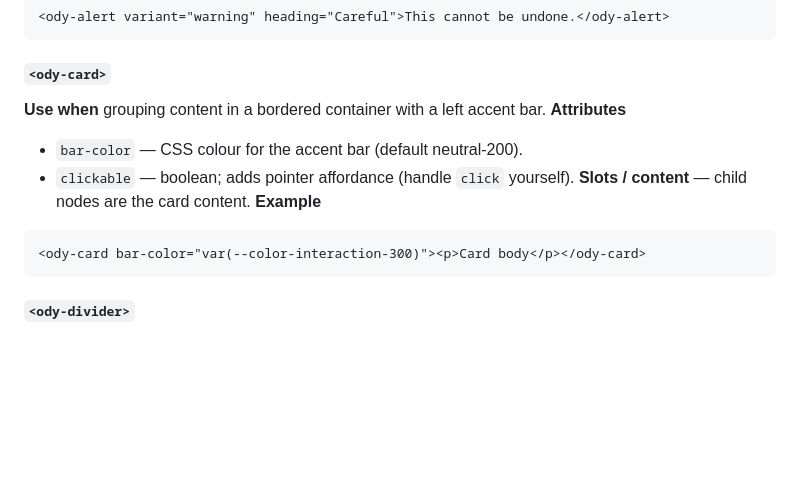
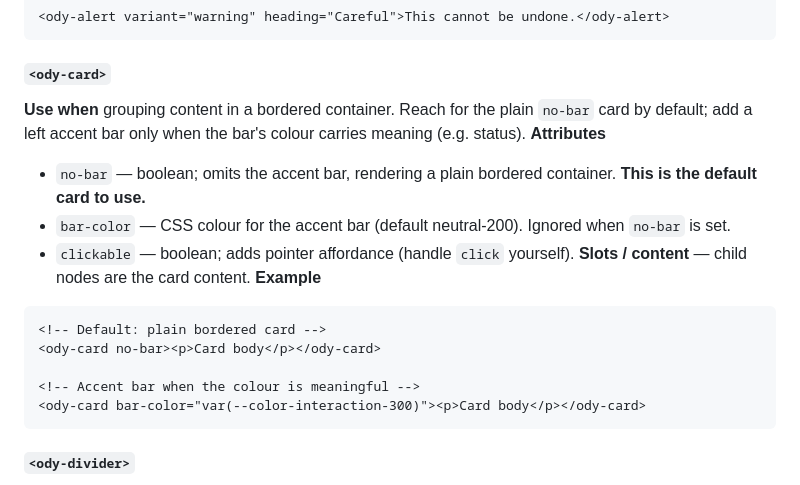
Before and after one commit to peek-travel/app-utilities, a Markdown page: docs/ui.md, the part around the change. GitHub-like rendering; blank space fills up the shorter version.

Commit message:
docs(ui): document no-bar card as the default card to use
Co-Authored-By: Claude Opus 4.8 (1M context) <noreply@anthropic.com>

````diff
--- a/docs/ui.md
+++ b/docs/ui.md
@@ -232,13 +232,22 @@ be set on the element object; **Events** bubble and are read via `event.detail`;
 ```
 
 #### `<ody-card>`
-**Use when** grouping content in a bordered container with a left accent bar.
+**Use when** grouping content in a bordered container. Reach for the plain
+`no-bar` card by default; add a left accent bar only when the bar's colour
+carries meaning (e.g. status).
 **Attributes**
-- `bar-color` — CSS colour for the accent bar (default neutral-200).
+- `no-bar` — boolean; omits the accent bar, rendering a plain bordered
+  container. **This is the default card to use.**
+- `bar-color` — CSS colour for the accent bar (default neutral-200). Ignored
+  when `no-bar` is set.
 - `clickable` — boolean; adds pointer affordance (handle `click` yourself).
 **Slots / content** — child nodes are the card content.
 **Example**
 ```html
+<!-- Default: plain bordered card -->
+<ody-card no-bar><p>Card body</p></ody-card>
+
+<!-- Accent bar when the colour is meaningful -->
 <ody-card bar-color="var(--color-interaction-300)"><p>Card body</p></ody-card>
 ```
 
````
